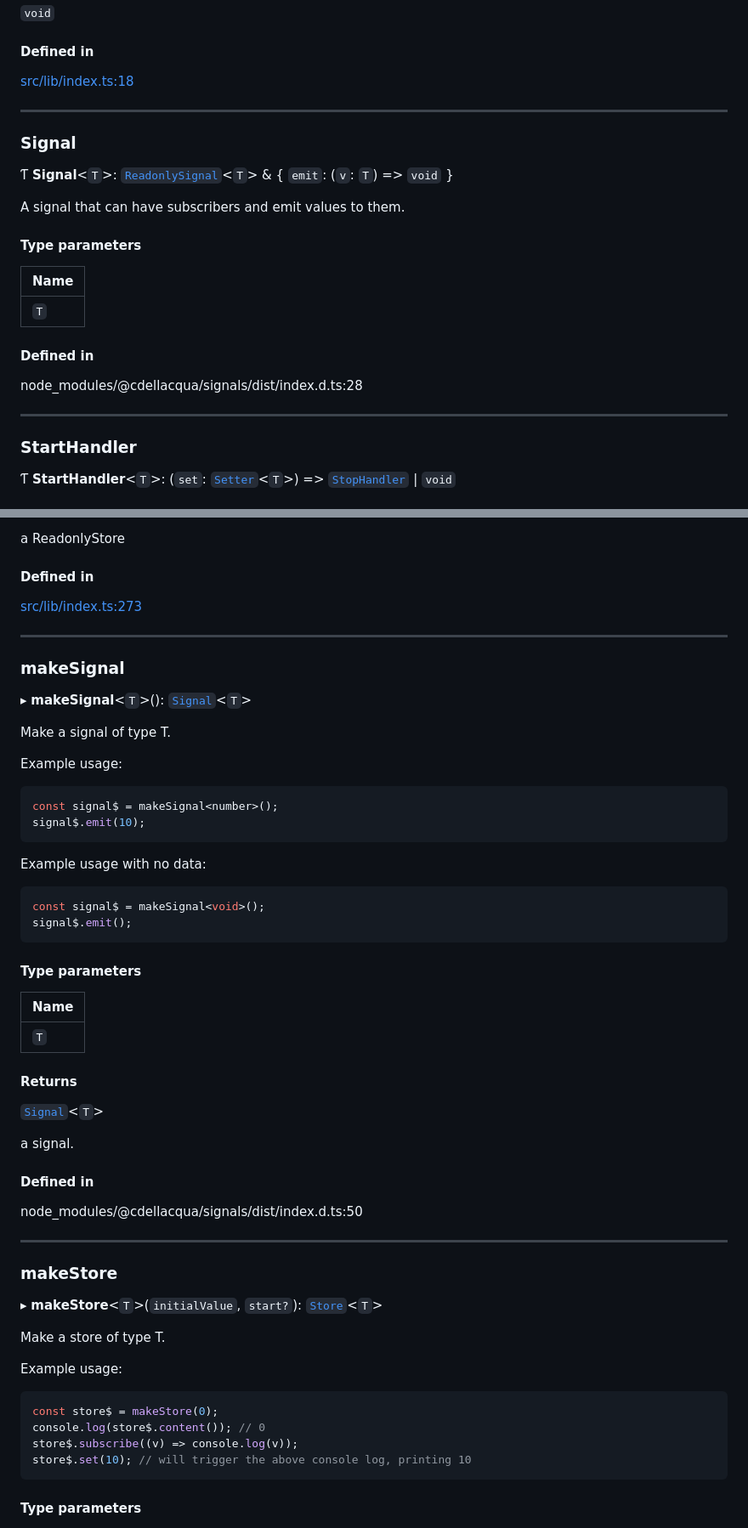
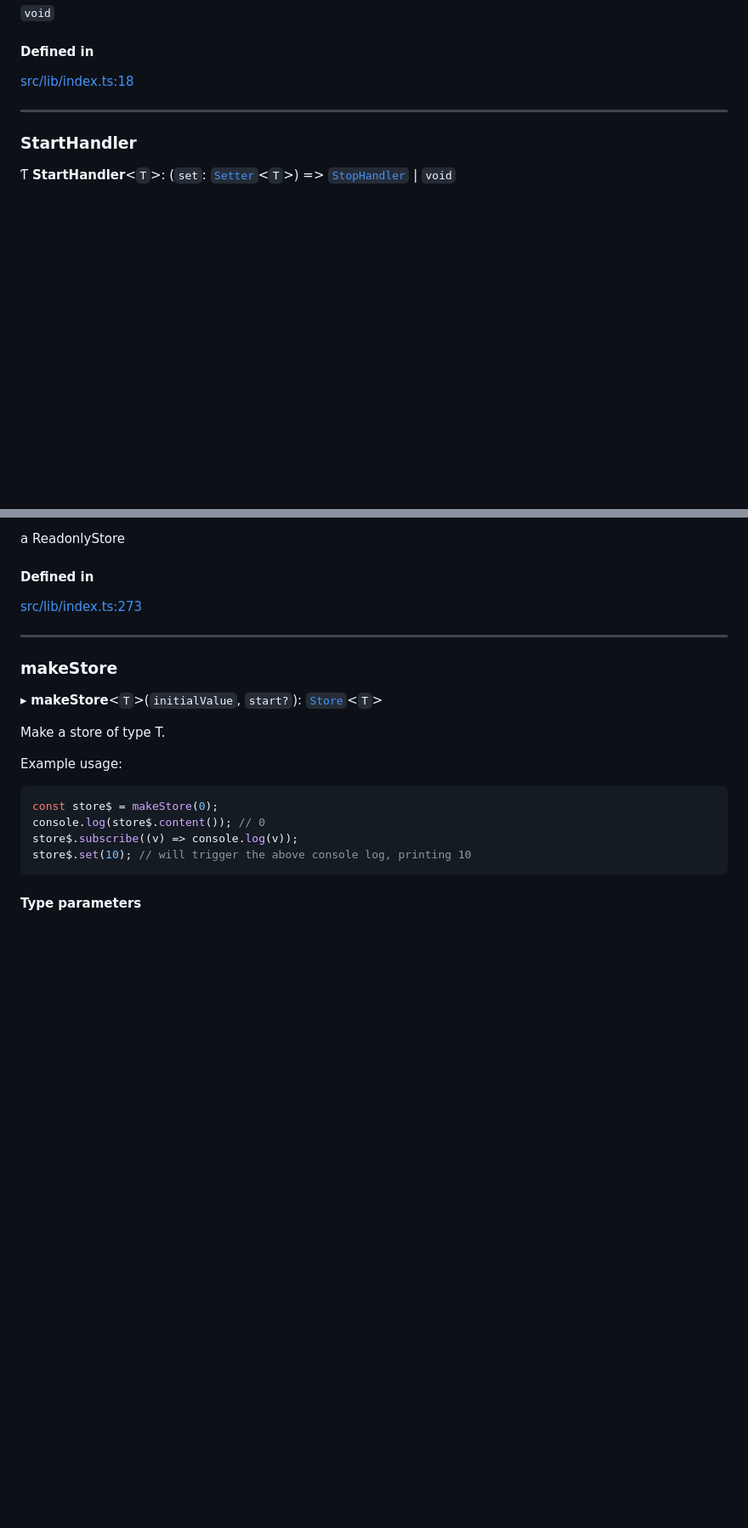
Before and after one commit to cdellacqua/stores.js, a Markdown page: docs/README.md, 2 parts joined by grey strips. Shown at 85% size. Drawn GitHub-style; blank space fills up the shorter version.

````diff
--- a/docs/README.md
+++ b/docs/README.md
@@ -200,24 +169,6 @@ A generic setter function. Used in [Store](README.md#store)
 #### Defined in
 
 [src/lib/index.ts:18](https://github.com/cdellacqua/stores.js/blob/main/src/lib/index.ts#L18)
-
-___
-
-### Signal
-
-Ƭ **Signal**<`T`\>: [`ReadonlySignal`](README.md#readonlysignal)<`T`\> & { `emit`: (`v`: `T`) => `void`  }
-
-A signal that can have subscribers and emit values to them.
-
-#### Type parameters
-
-| Name |
-| :------ |
-| `T` |
-
-#### Defined in
-
-node_modules/@cdellacqua/signals/dist/index.d.ts:28
 
 ___
 
@@ -753,41 +621,6 @@ a ReadonlyStore
 
 ___
 
-### makeSignal
-
-▸ **makeSignal**<`T`\>(): [`Signal`](README.md#signal)<`T`\>
-
-Make a signal of type T.
-
-Example usage:
-```ts
-const signal$ = makeSignal<number>();
-signal$.emit(10);
-```
-Example usage with no data:
-```ts
-const signal$ = makeSignal<void>();
-signal$.emit();
-```
-
-#### Type parameters
-
-| Name |
-| :------ |
-| `T` |
-
-#### Returns
-
-[`Signal`](README.md#signal)<`T`\>
-
-a signal.
-
-#### Defined in
-
-node_modules/@cdellacqua/signals/dist/index.d.ts:50
-
-___
-
 ### makeStore
 
 ▸ **makeStore**<`T`\>(`initialValue`, `start?`): [`Store`](README.md#store)<`T`\>
````
Also changed, not shown: other parts of docs/README.md (+0 -114 lines).
